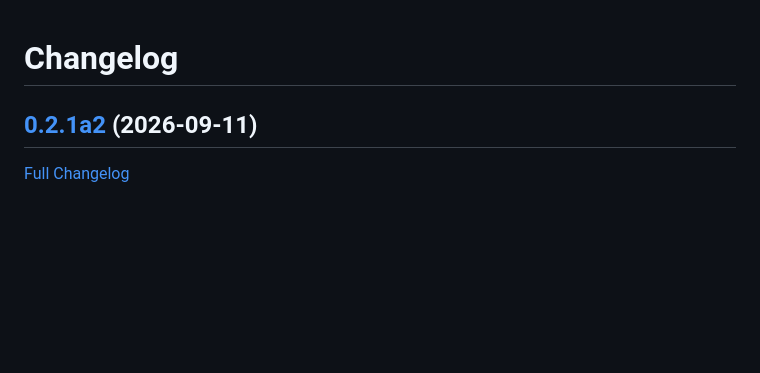
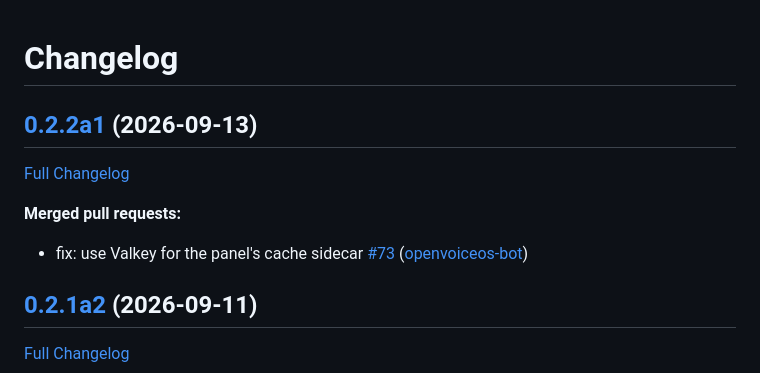
Before and after one commit to JarbasHiveMind/hivemind-admin-panel, a Markdown page: CHANGELOG.md, the part around the change. GitHub-like rendering; blank space fills up the shorter version.

Commit message:
Update Changelog

```diff
--- a/CHANGELOG.md
+++ b/CHANGELOG.md
@@ -1,4 +1,12 @@
 # Changelog
+
+## [0.2.2a1](https://github.com/JarbasHiveMind/hivemind-admin-panel/tree/0.2.2a1) (2026-09-13)
+
+[Full Changelog](https://github.com/JarbasHiveMind/hivemind-admin-panel/compare/0.2.1a2...0.2.2a1)
+
+**Merged pull requests:**
+
+- fix: use Valkey for the panel's cache sidecar [\#73](https://github.com/JarbasHiveMind/hivemind-admin-panel/pull/73) ([openvoiceos-bot](https://github.com/openvoiceos-bot))
 
 ## [0.2.1a2](https://github.com/JarbasHiveMind/hivemind-admin-panel/tree/0.2.1a2) (2026-09-11)
 
```
